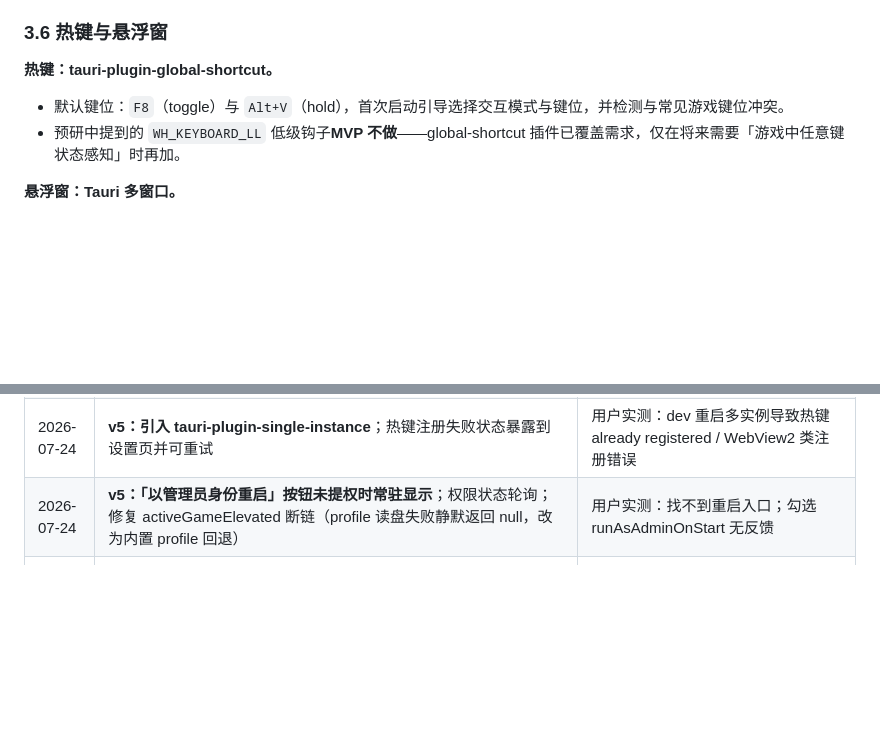
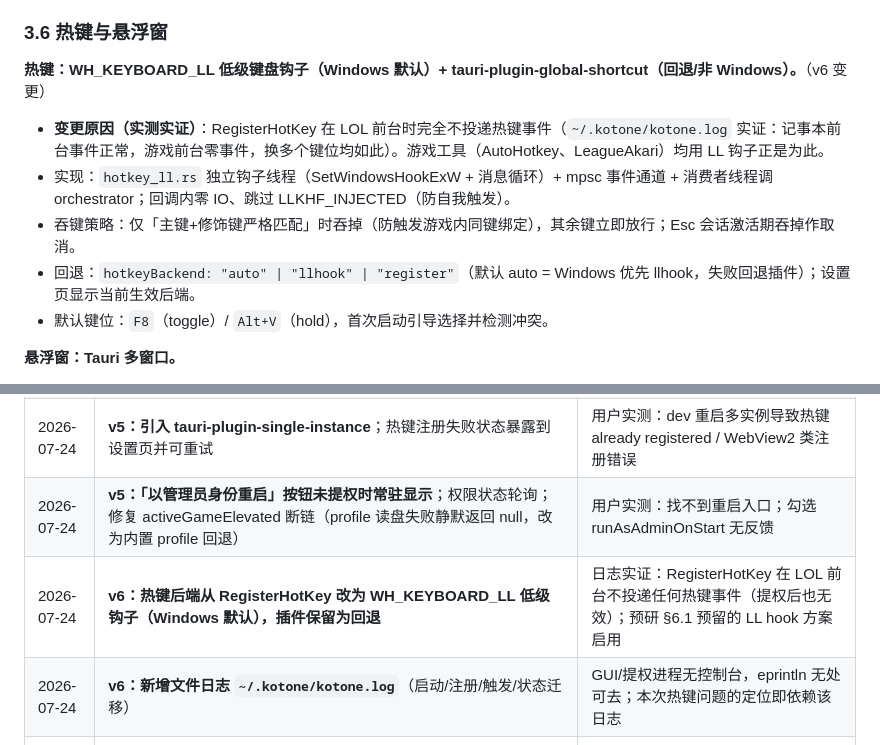
Before and after one commit to l1veIn/kotone, a Markdown page: docs/development.md, 2 parts joined by grey strips. Drawn GitHub-style; blank space fills up the shorter version.

Commit message:
更新开发文档 v6：热键后端改用 LL 钩子（RegisterHotKey 游戏前台不投递的实证与决策）

```diff
--- a/docs/development.md
+++ b/docs/development.md
@@ -220,10 +220,13 @@ enum SttEvent {
 
 ### 3.6 热键与悬浮窗
 
-**热键：tauri-plugin-global-shortcut。**
+**热键：WH_KEYBOARD_LL 低级键盘钩子（Windows 默认）+ tauri-plugin-global-shortcut（回退/非 Windows）。**（v6 变更）
 
-- 默认键位：`F8`（toggle）与 `Alt+V`（hold），首次启动引导选择交互模式与键位，并检测与常见游戏键位冲突。
-- 预研中提到的 `WH_KEYBOARD_LL` 低级钩子**MVP 不做**——global-shortcut 插件已覆盖需求，仅在将来需要「游戏中任意键状态感知」时再加。
+- **变更原因（实测实证）**：RegisterHotKey 在 LOL 前台时完全不投递热键事件（`~/.kotone/kotone.log` 实证：记事本前台事件正常，游戏前台零事件，换多个键位均如此）。游戏工具（AutoHotkey、LeagueAkari）均用 LL 钩子正是为此。
+- 实现：`hotkey_ll.rs` 独立钩子线程（SetWindowsHookExW + 消息循环）+ mpsc 事件通道 + 消费者线程调 orchestrator；回调内零 IO、跳过 LLKHF_INJECTED（防自我触发）。
+- 吞键策略：仅「主键+修饰键严格匹配」时吞掉（防触发游戏内同键绑定），其余键立即放行；Esc 会话激活期吞掉作取消。
+- 回退：`hotkeyBackend: "auto" | "llhook" | "register"`（默认 auto = Windows 优先 llhook，失败回退插件）；设置页显示当前生效后端。
+- 默认键位：`F8`（toggle）/ `Alt+V`（hold），首次启动引导选择并检测冲突。
 
 **悬浮窗：Tauri 多窗口。**
 
@@ -629,6 +632,8 @@ CI：GitHub Actions（Windows runner 为主）— fmt / clippy / cargo test（
 | 2026-07-24 | **v5：preview 确认主路径改为「再按热键发送 / Esc 取消」；新增目标窗口记忆 + 发送前焦点恢复**（begin 记 hwnd → Sending 前 SetForegroundWindow + AttachThreadInput 兜底） | 用户实测：SW_SHOWNA 不抢焦点导致 Enter 穿透到目标窗口、点按钮又把焦点抢到 overlay 注入错目标。热键确认全程不碰鼠标，是游戏场景的自然交互 |
 | 2026-07-24 | **v5：引入 tauri-plugin-single-instance**；热键注册失败状态暴露到设置页并可重试 | 用户实测：dev 重启多实例导致热键 already registered / WebView2 类注册错误 |
 | 2026-07-24 | **v5：「以管理员身份重启」按钮未提权时常驻显示**；权限状态轮询；修复 activeGameElevated 断链（profile 读盘失败静默返回 null，改为内置 profile 回退） | 用户实测：找不到重启入口；勾选 runAsAdminOnStart 无反馈 |
+| 2026-07-24 | **v6：热键后端从 RegisterHotKey 改为 WH_KEYBOARD_LL 低级钩子（Windows 默认），插件保留为回退** | 日志实证：RegisterHotKey 在 LOL 前台不投递任何热键事件（提权后也无效）；预研 §6.1 预留的 LL hook 方案启用 |
+| 2026-07-24 | **v6：新增文件日志 `~/.kotone/kotone.log`**（启动/注册/触发/状态迁移） | GUI/提权进程无控制台，eprintln 无处可去；本次热键问题的定位即依赖该日志 |
 | 2026-07-24 | **v5：preview 交互不抢焦点三连修**——begin 记录前台 hwnd 为注入目标（`FocusBackend` 抽象），Sending 前先 `SetForegroundWindow` 恢复焦点（AttachThreadInput 兜底）；toggle 热键在 Preview 态路由为 `confirm_send`；Esc 临时注册从仅 Listening 扩展到全部非 Idle 态；前端 overlay 显隐调用移除（后端 SW_SHOWNA 全权驱动） | 用户实测：preview 按 Enter 键去了记事本（焦点未跟随悬浮条）、点「发送」按钮激活 overlay 导致文字注入给 overlay 自己 |
 | 2026-07-24 | **v5：引入 tauri-plugin-single-instance；热键注册失败状态经 `get_hotkey_status` 暴露到设置页** | 用户实测：`pnpm tauri dev` 重启时旧实例未退出 → 热键 already registered / WebView2 类注册冲突 |
 | 2026-07-24 | **v5：设置页权限分区「以管理员身份重启」未提权时常驻显示；权限状态 3s 轮询（页面隐藏暂停）；`runAsAdminOnStart` 勾选后提示「下次启动生效」+ 立即重启链接；`get_elevation_status` 链路修复**（profile 文件缺失回退内置 profile，纯逻辑 `resolve_active_game_pid` 可单测） | 用户实测：重启入口只在横幅条件触发时出现；勾选自动提权无反馈；LOL 运行时 activeGameElevated 仍可能返回 null |
```
